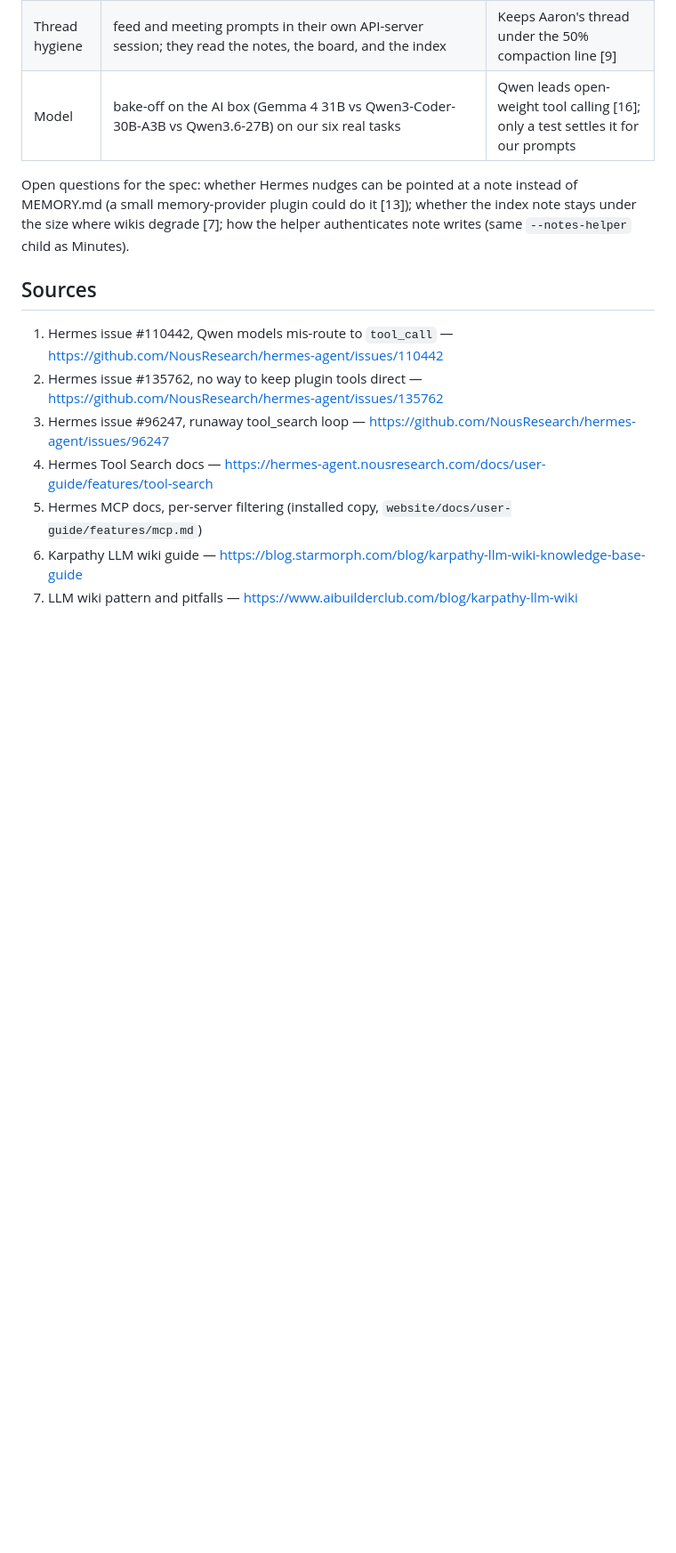
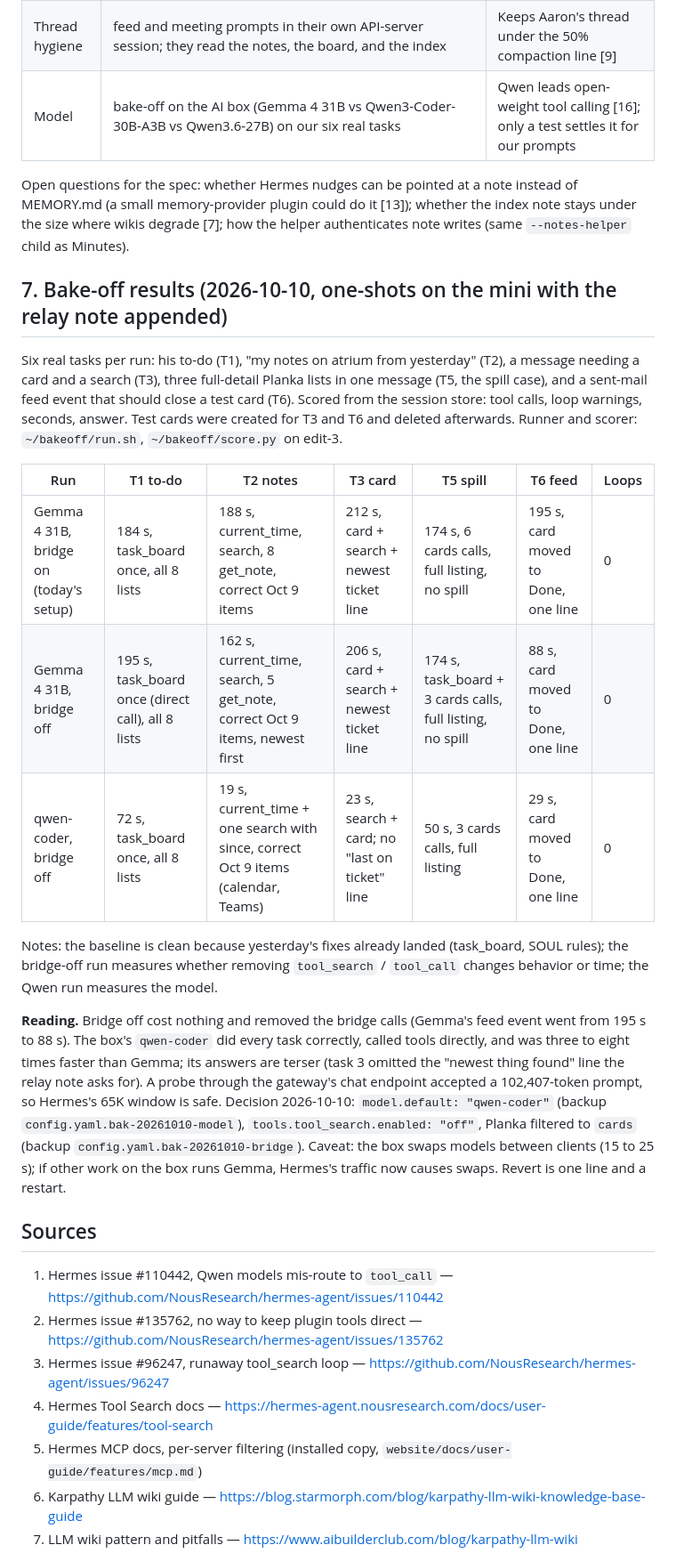
Before and after one commit to NorthwoodsCommunityChurch/avl-minutes, a Markdown page: docs/research/2026-10-10-hermes-documentation-layer-research.md, the part around the change. Shown at 89% size. Drawn GitHub-style; blank space fills up the shorter version.

Commit message:
docs: bake-off results (Gemma vs qwen-coder, bridge on/off), model switch to qwen-coder, tidy job
Co-Authored-By: Claude Fable 5.1 <noreply@anthropic.com>

```diff
--- a/docs/research/2026-10-10-hermes-documentation-layer-research.md
+++ b/docs/research/2026-10-10-hermes-documentation-layer-research.md
@@ -133,6 +133,30 @@ Open questions for the spec: whether Hermes nudges can be pointed at a note inst
 memory-provider plugin could do it [13]); whether the index note stays under the size where wikis degrade [7]; how
 the helper authenticates note writes (same `--notes-helper` child as Minutes).
 
+## 7. Bake-off results (2026-10-10, one-shots on the mini with the relay note appended)
+
+Six real tasks per run: his to-do (T1), "my notes on atrium from yesterday" (T2), a message needing a card and a
+search (T3), three full-detail Planka lists in one message (T5, the spill case), and a sent-mail feed event that should
+close a test card (T6). Scored from the session store: tool calls, loop warnings, seconds, answer. Test cards were
+created for T3 and T6 and deleted afterwards. Runner and scorer: `~/bakeoff/run.sh`, `~/bakeoff/score.py` on edit-3.
+
+| Run | T1 to-do | T2 notes | T3 card | T5 spill | T6 feed | Loops |
+|---|---|---|---|---|---|---|
+| Gemma 4 31B, bridge on (today's setup) | 184 s, task_board once, all 8 lists | 188 s, current_time, search, 8 get_note, correct Oct 9 items | 212 s, card + search + newest ticket line | 174 s, 6 cards calls, full listing, no spill | 195 s, card moved to Done, one line | 0 |
+| Gemma 4 31B, bridge off | 195 s, task_board once (direct call), all 8 lists | 162 s, current_time, search, 5 get_note, correct Oct 9 items, newest first | 206 s, card + search + newest ticket line | 174 s, task_board + 3 cards calls, full listing, no spill | 88 s, card moved to Done, one line | 0 |
+| qwen-coder, bridge off | 72 s, task_board once, all 8 lists | 19 s, current_time + one search with since, correct Oct 9 items (calendar, Teams) | 23 s, search + card; no "last on ticket" line | 50 s, 3 cards calls, full listing | 29 s, card moved to Done, one line | 0 |
+
+Notes: the baseline is clean because yesterday's fixes already landed (task_board, SOUL rules); the bridge-off run
+measures whether removing `tool_search` / `tool_call` changes behavior or time; the Qwen run measures the model.
+
+**Reading.** Bridge off cost nothing and removed the bridge calls (Gemma's feed event went from 195 s to 88 s). The box's
+`qwen-coder` did every task correctly, called tools directly, and was three to eight times faster than Gemma; its
+answers are terser (task 3 omitted the "newest thing found" line the relay note asks for). A probe through the
+gateway's chat endpoint accepted a 102,407-token prompt, so Hermes's 65K window is safe. Decision 2026-10-10: `model.default:
+"qwen-coder"` (backup `config.yaml.bak-20261010-model`), `tools.tool_search.enabled: "off"`, Planka filtered to `cards`
+(backup `config.yaml.bak-20261010-bridge`). Caveat: the box swaps models between clients (15 to 25 s); if other work on
+the box runs Gemma, Hermes's traffic now causes swaps. Revert is one line and a restart.
+
 ## Sources
 
 1. Hermes issue #110442, Qwen models mis-route to `tool_call` — https://github.com/NousResearch/hermes-agent/issues/110442
```
Also changed, not shown: CLAUDE.md (+6 -4 lines).
